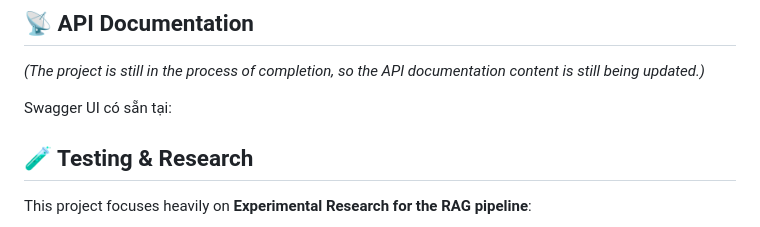
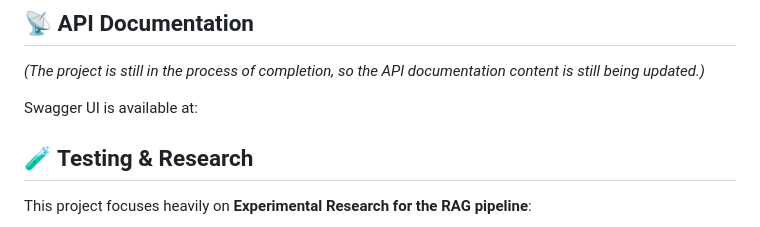
Before and after one commit to keit2901/SU26SWP10-AI-Study-Hub-team-4, a Markdown page: README.md, the part around one of its changes. GitHub-like rendering.

```diff
--- a/README.md
+++ b/README.md
@@ -74,7 +74,7 @@ Access the Admin Dashboard to manage users, monitor API/Token consumption, revie
 
 *(The project is still in the process of completion, so the API documentation content is still being updated.)*
 
-Swagger UI có sẵn tại:
+Swagger UI is available at:
 
 ## 🧪 Testing & Research
 
```
Also changed, not shown: other parts of README.md (+1 -1 lines).
